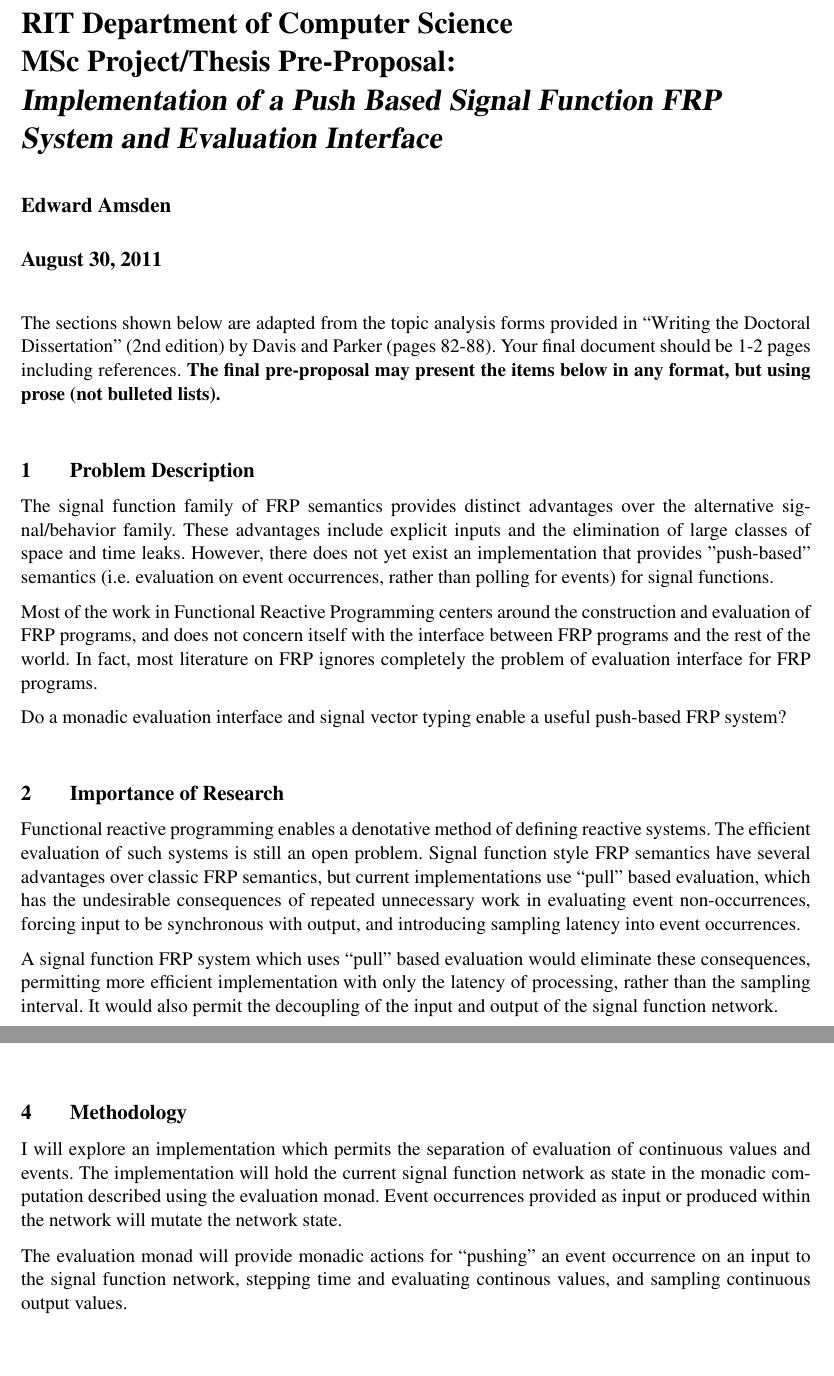
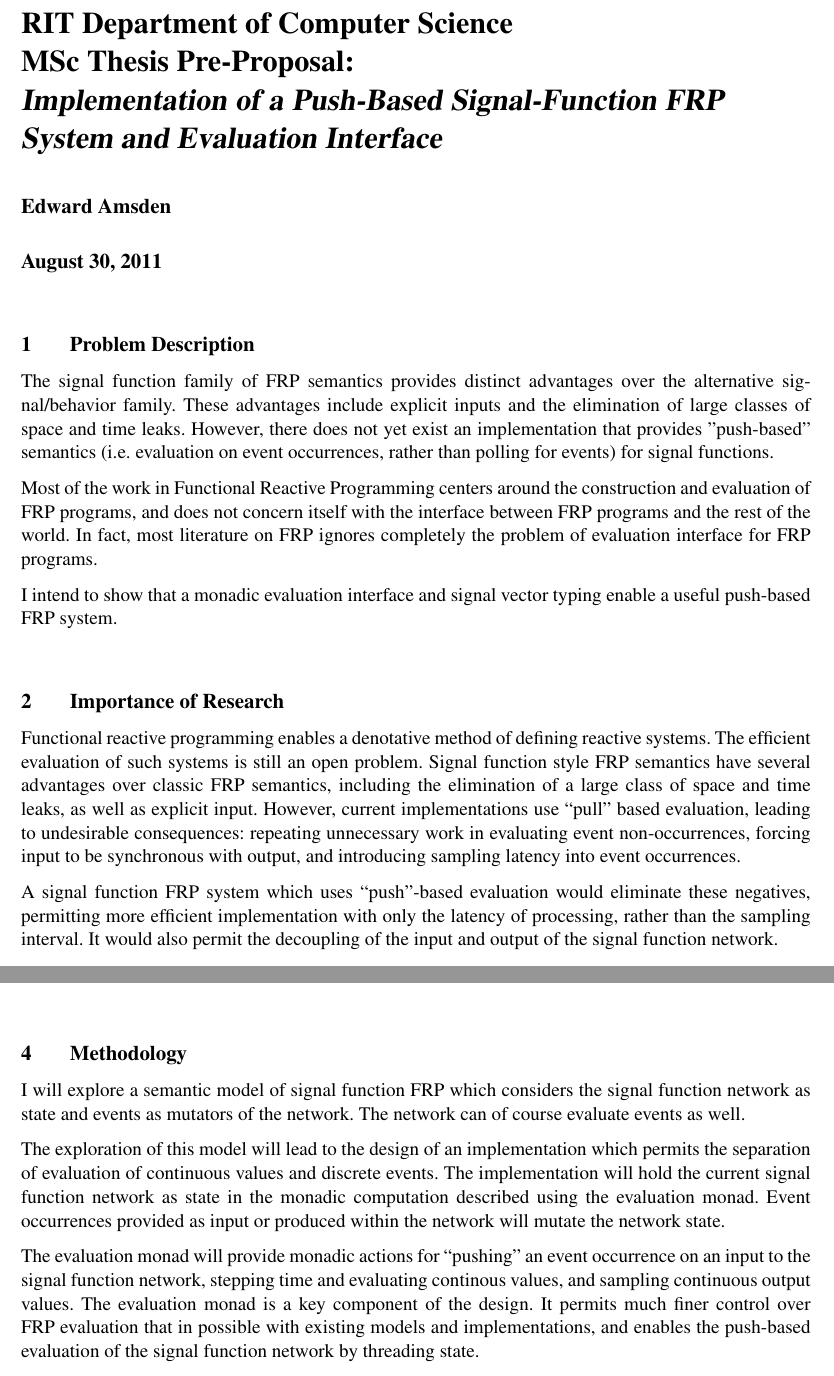
Before and after one commit to eamsden/pushbasedFRP, a LaTeX document (Docs/Preproposal/preproposal.tex): two parts of pages 1 and 2 of 2, joined at a grey line, cut so that both start at the same text, the shorter picture padded with empty space. Compiled offline with pdfLaTeX.

Commit message:
Preproposal draft

```diff
--- a/Docs/Preproposal/preproposal.tex
+++ b/Docs/Preproposal/preproposal.tex
@@ -11,22 +11,21 @@
 \begin{document}
 \maketitle
 
-The sections shown below are adapted from the topic analysis forms provided in ``Writing the Doctoral Dissertation" (2nd edition) by Davis and Parker (pages 82-88). Your final document should be 1-2 pages including references. {\bf The final pre-proposal may present the items below in any format, but using prose (not bulleted lists).}
-
 \section{Problem Description}
 The signal function family of FRP semantics provides distinct advantages over the alternative signal/behavior family. These advantages include explicit inputs and the elimination of large classes of space and time leaks. However, there does not yet exist an implementation that provides "push-based" semantics (i.e. evaluation on event occurrences, rather than polling for events) for signal functions.
 
 Most of the work in Functional Reactive Programming centers around the construction and evaluation of FRP programs, and does not concern itself with the interface between FRP programs and the rest of the world. In fact, most literature on FRP ignores completely the problem of evaluation interface for FRP programs.
 
-Do a monadic evaluation interface and signal vector typing enable a useful push-based FRP system?
+I intend to show that a monadic evaluation interface and signal vector typing enable a useful push-based FRP system.
 
 \section{Importance of Research}
 Functional reactive programming enables a denotative method of defining reactive systems. The efficient evaluation
 of such systems is still an open problem. Signal function style FRP semantics have several advantages over
-classic FRP semantics, but current implementations use ``pull'' based evaluation, which has the undesirable consequences of
-repeated unnecessary work in evaluating event non-occurrences, forcing input to be synchronous with output, and introducing sampling latency into event occurrences.
+classic FRP semantics, including the elimination of a large class of space and time leaks, as well as explicit input. However,
+current implementations use ``pull'' based evaluation, leading to undesirable consequences:
+repeating unnecessary work in evaluating event non-occurrences, forcing input to be synchronous with output, and introducing sampling latency into event occurrences.
 
-A signal function FRP system which uses ``pull'' based evaluation would eliminate these consequences, permitting more
+A signal function FRP system which uses ``push''-based evaluation would eliminate these negatives, permitting more
 efficient implementation with only the latency of processing, rather than the sampling interval. It would also permit
 the decoupling of the input and output of the signal function network.
 
@@ -43,9 +42,15 @@
 \section{Methodology}
 \label{sec:methodology}
 
-I will explore an implementation which permits the separation of evaluation of continuous values and events. The implementation will hold the current signal function network as state in the monadic computation described using the evaluation monad. Event occurrences provided as input or produced within the network will mutate the network state.
+I will explore a semantic model of signal function FRP which considers the signal function network as state and events
+as mutators of the network. The network can of course evaluate events as well.
 
-The evaluation monad will provide monadic actions for ``pushing'' an event occurrence on an input to the signal function network, stepping time and evaluating continous values, and sampling continuous output values.
+The exploration of this model will lead to the design of an implementation which permits the separation of evaluation of
+continuous values and discrete events. The implementation will hold the current signal function network as state in the monadic computation described using the evaluation monad. Event occurrences provided as input or produced within the network will mutate the network state.
+
+The evaluation monad will provide monadic actions for ``pushing'' an event occurrence on an input to the signal function network, stepping time and evaluating continous values, and sampling continuous output values. The evaluation monad is
+a key component of the design. It permits much finer control over FRP evaluation that in possible with existing models and
+implementations, and enables the push-based evaluation of the signal function network by threading state.
 
 Signal function networks will be described by a GADT using HLists~\cite{Kiselyov2004} and phantom types (Event $\alpha$ and Signal $\alpha$) to describe signal vectors.
 
```
Also changed, not shown: Docs/Preproposal/preproposal.tex (10 more changed lines).
